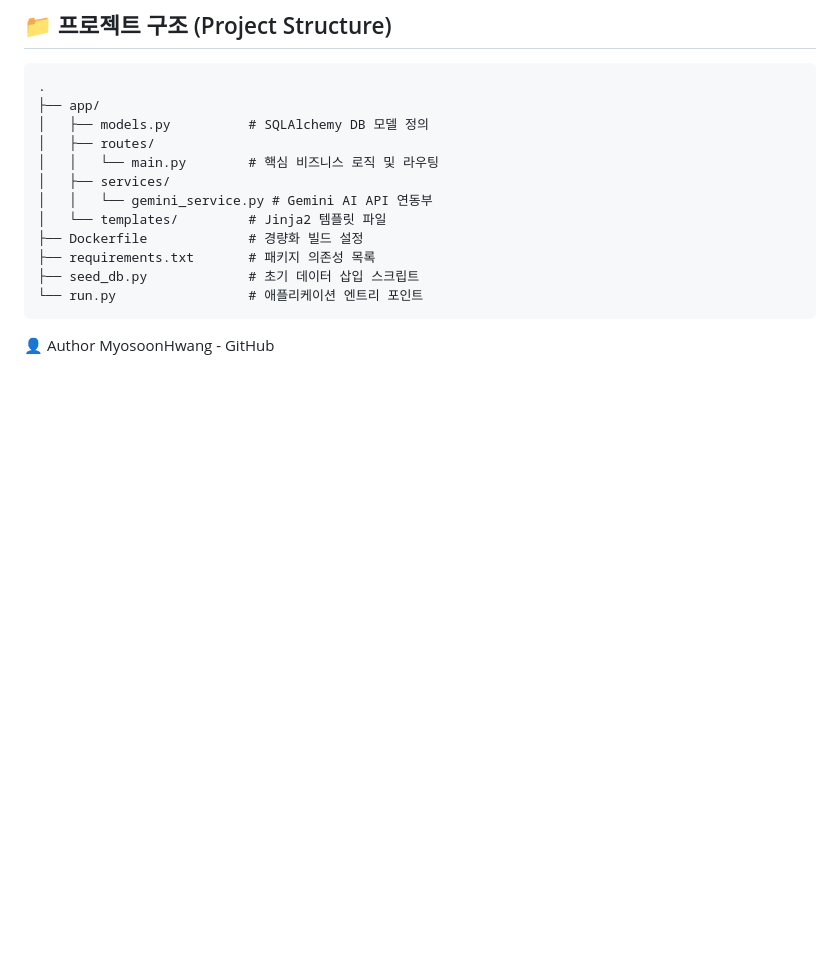
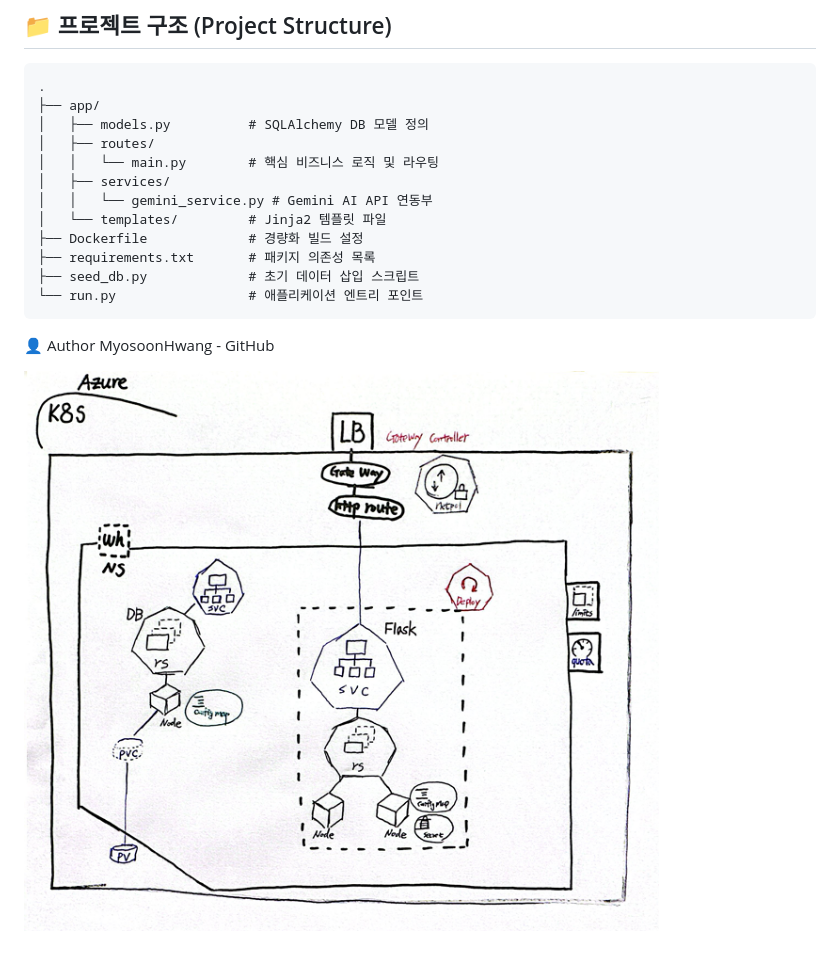
Before and after one commit to MyosoonHwang/linux_master_docker, a Markdown page: README.md, the part around the change. GitHub-like rendering; blank space fills up the shorter version.

```diff
--- a/README.md
+++ b/README.md
@@ -88,3 +88,5 @@ docker run -d -p 5000:5000 --name linux-app linux-master-app
 
 👤 Author
 MyosoonHwang - GitHub
+
+![image.png](image.png)
```
